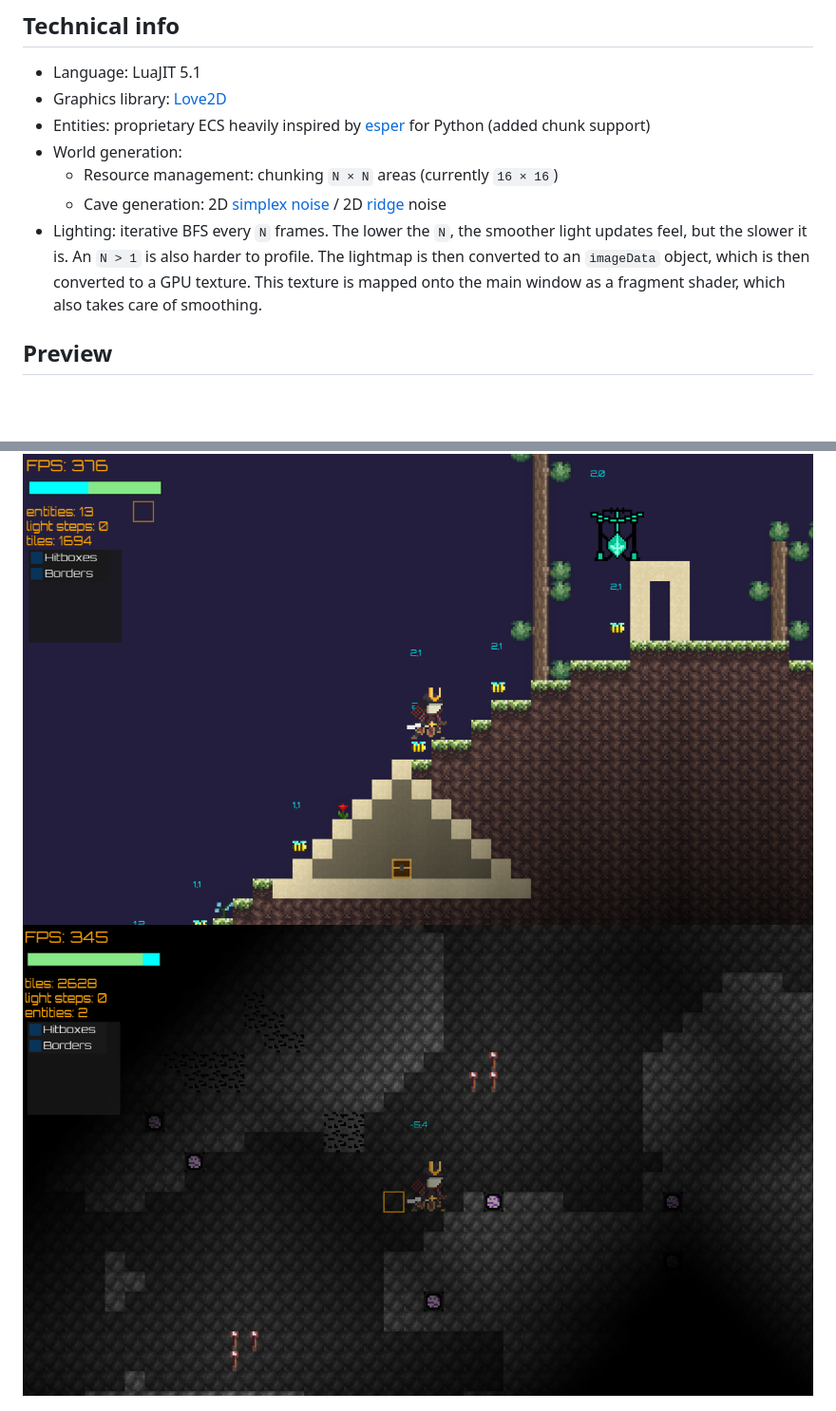
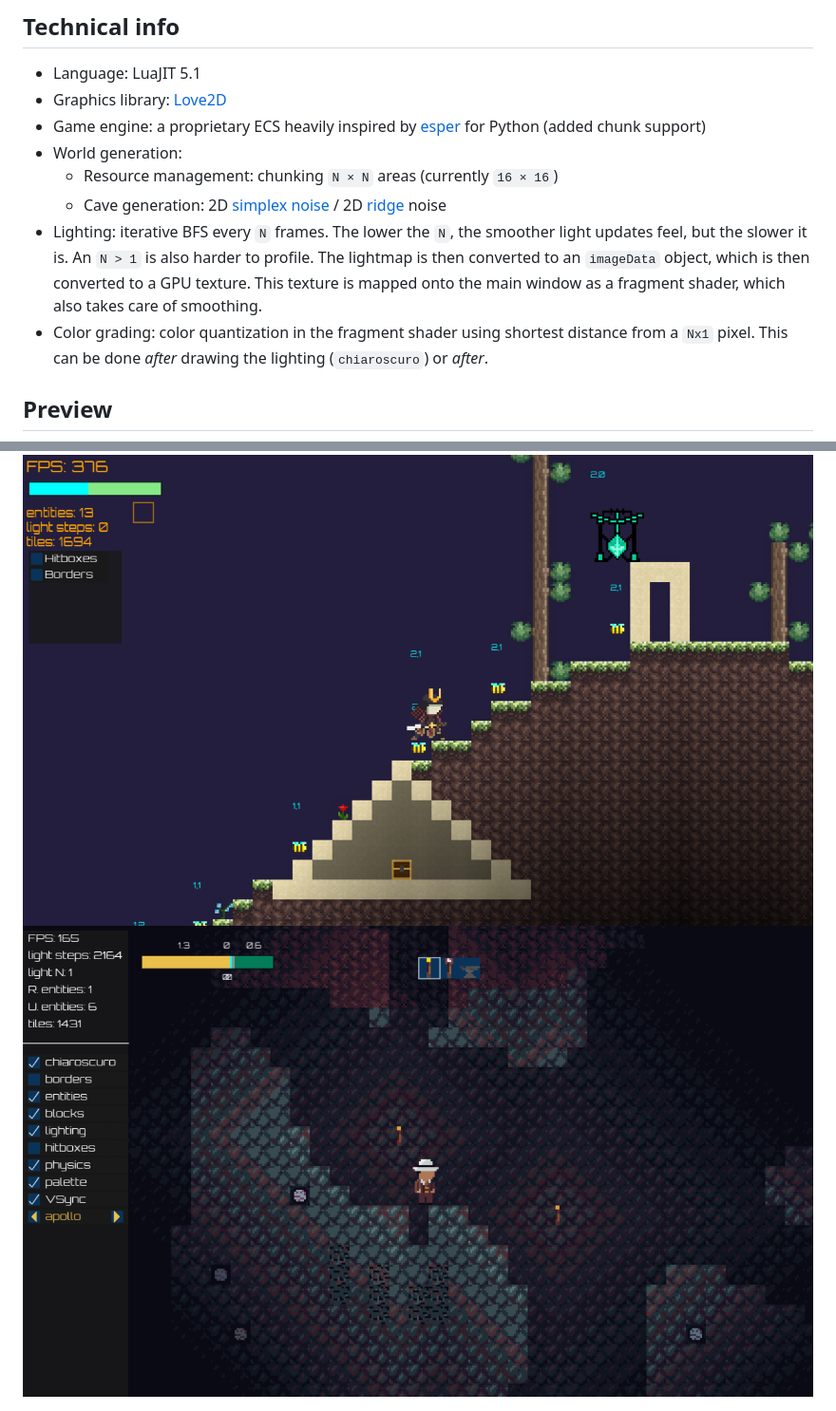
Before and after one commit to LMCuber/BlocksReloaded, a Markdown page: README.md, 2 parts joined by grey strips. Shown: that part at 95% size. Drawn GitHub-style; pictures changed too: previews/cave.png; blank space fills up the shorter version.

```diff
--- a/README.md
+++ b/README.md
@@ -4,11 +4,12 @@ is a game
 ## Technical info
 - Language: LuaJIT 5.1
 - Graphics library: [Love2D](https://love2d.org/)
-- Entities: proprietary ECS heavily inspired by [esper](https://github.com/benmoran56/esper) for Python (added chunk support)
+- Game engine: a proprietary ECS heavily inspired by [esper](https://github.com/benmoran56/esper) for Python (added chunk support)
 - World generation:
     - Resource management: chunking `N × N` areas (currently `16 × 16`)
     - Cave generation: 2D [simplex noise](https://en.wikipedia.org/wiki/Simplex_noise) / 2D [ridge](https://stackoverflow.com/questions/36796829/procedural-terrain-with-ridged-fractal-noise) noise
 - Lighting: iterative BFS every `N` frames. The lower the `N`, the smoother light updates feel, but the slower it is. An `N > 1` is also harder to profile. The lightmap is then converted to an `imageData` object, which is then converted to a GPU texture. This texture is mapped onto the main window as a fragment shader, which also takes care of smoothing.
+- Color grading: color quantization in the fragment shader using shortest distance from a `Nx1` pixel. This can be done _after_ drawing the lighting (`chiaroscuro`) or _after_.
 
 ## Preview
 <img src="previews/overworld.png" width="900" />
```
Also changed, not shown: 6 other files.
